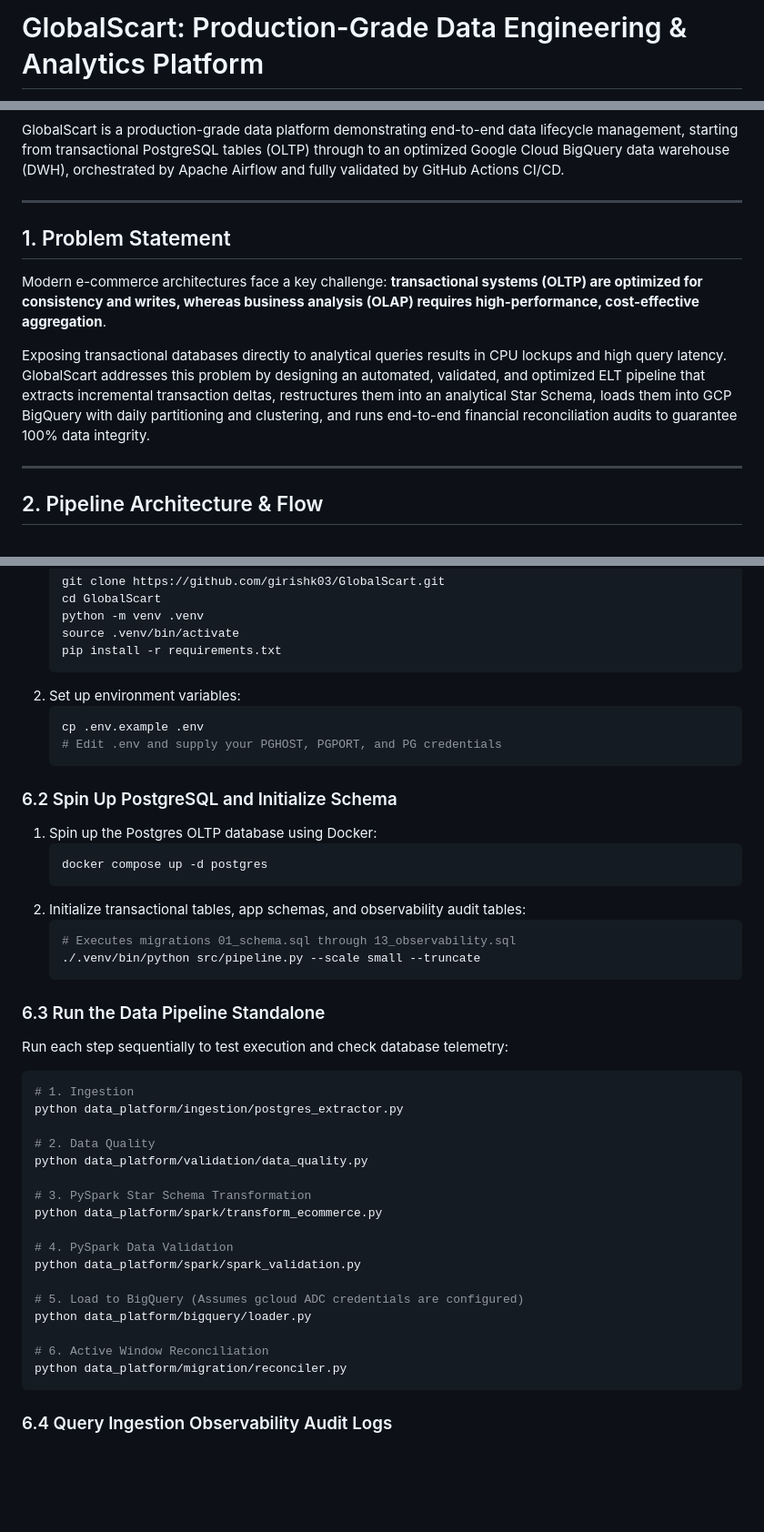
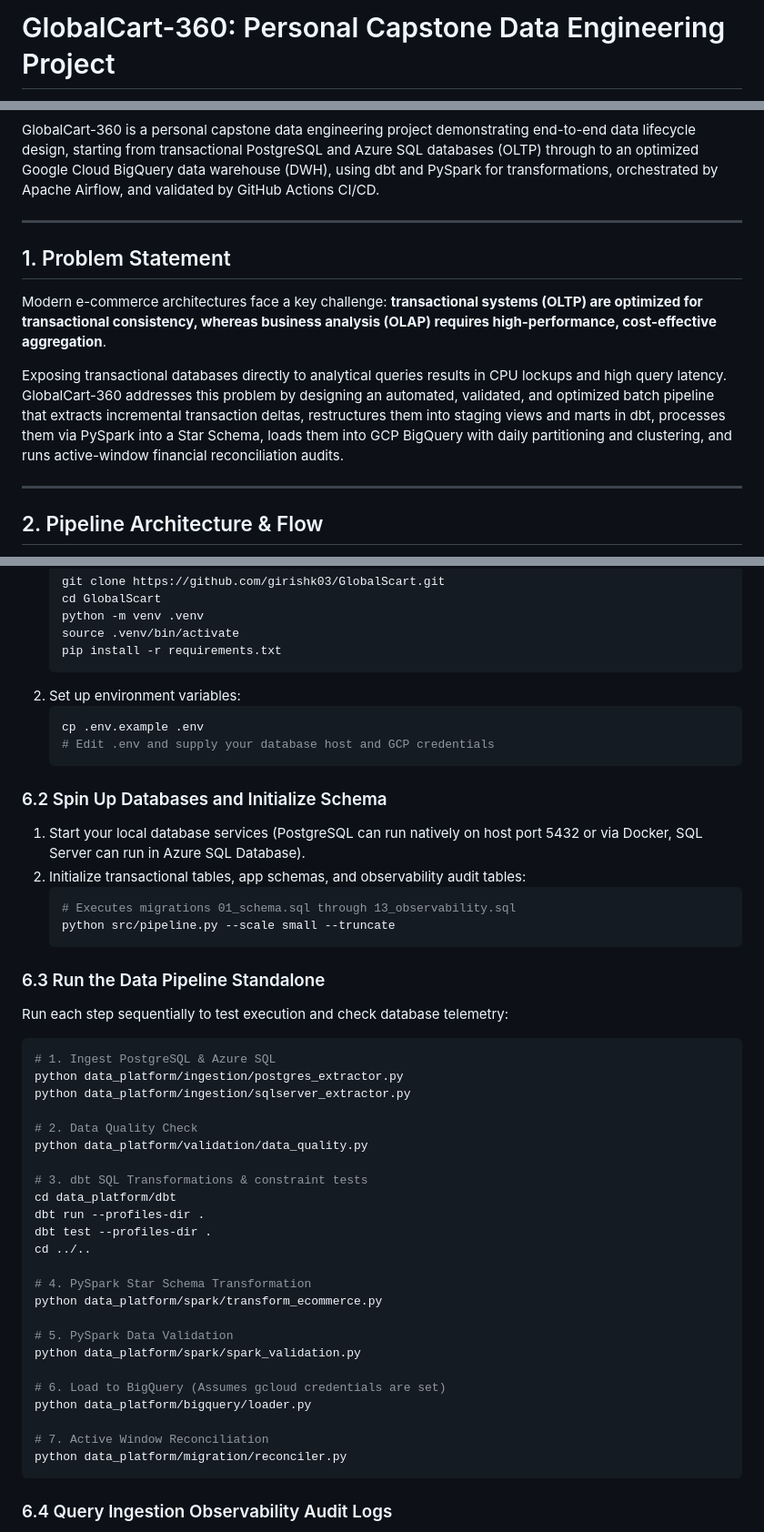
Before and after one commit to girishk03/GlobalScart, a Markdown page: README.md, 3 parts joined by grey strips. Shown at 91% size. Rendered like a GitHub page; blank space fills up the shorter version.

Commit message:
docs: align documentation with personal capstone project framing

````diff
--- a/README.md
+++ b/README.md
@@ -1,4 +1,4 @@
-# GlobalScart: Production-Grade Data Engineering & Analytics Platform
+# GlobalCart-360: Personal Capstone Data Engineering Project
 
 [![CI Pipeline](https://github.com/girishk03/GlobalScart/actions/workflows/ci.yml/badge.svg)](https://github.com/girishk03/GlobalScart/actions/workflows/ci.yml)
 ![Python](https://img.shields.io/badge/Python-3.13-3776AB?logo=python&logoColor=white)
@@ -6,15 +7,15 @@
 ![GCP BigQuery](https://img.shields.io/badge/Google_BigQuery-DWH-4285F4?logo=google-cloud&logoColor=white)
 ![Apache Airflow](https://img.shields.io/badge/Apache_Airflow-Orchestrated-017A86?logo=apache-airflow&logoColor=white)
 
-GlobalScart is a production-grade data platform demonstrating end-to-end data lifecycle management, starting from transactional PostgreSQL tables (OLTP) through to an optimized Google Cloud BigQuery data warehouse (DWH), orchestrated by Apache Airflow and fully validated by GitHub Actions CI/CD.
+GlobalCart-360 is a personal capstone data engineering project demonstrating end-to-end data lifecycle design, starting from transactional PostgreSQL and Azure SQL databases (OLTP) through to an optimized Google Cloud BigQuery data warehouse (DWH), using dbt and PySpark for transformations, orchestrated by Apache Airflow, and validated by GitHub Actions CI/CD.
 
 ---
 
 ## 1. Problem Statement
 
-Modern e-commerce architectures face a key challenge: **transactional systems (OLTP) are optimized for consistency and writes, whereas business analysis (OLAP) requires high-performance, cost-effective aggregation**.
+Modern e-commerce architectures face a key challenge: **transactional systems (OLTP) are optimized for transactional consistency, whereas business analysis (OLAP) requires high-performance, cost-effective aggregation**.
 
-Exposing transactional databases directly to analytical queries results in CPU lockups and high query latency. GlobalScart addresses this problem by designing an automated, validated, and optimized ELT pipeline that extracts incremental transaction deltas, restructures them into an analytical Star Schema, loads them into GCP BigQuery with daily partitioning and clustering, and runs end-to-end financial reconciliation audits to guarantee 100% data integrity.
+Exposing transactional databases directly to analytical queries results in CPU lockups and high query latency. GlobalCart-360 addresses this problem by designing an automated, validated, and optimized batch pipeline that extracts incremental transaction deltas, restructures them into staging views and marts in dbt, processes them via PySpark into a Star Schema, loads them into GCP BigQuery with daily partitioning and clustering, and runs active-window financial reconciliation audits.
 
 ---
 
@@ -128,39 +136,43 @@ A successful execution of the orchestrator logs pipeline metrics into the audit
 2. Set up environment variables:
    ```bash
    cp .env.example .env
-   # Edit .env and supply your PGHOST, PGPORT, and PG credentials
+   # Edit .env and supply your database host and GCP credentials
    ```
 
-### 6.2 Spin Up PostgreSQL and Initialize Schema
-1. Spin up the Postgres OLTP database using Docker:
-   ```bash
-   docker compose up -d postgres
-   ```
+### 6.2 Spin Up Databases and Initialize Schema
+1. Start your local database services (PostgreSQL can run natively on host port 5432 or via Docker, SQL Server can run in Azure SQL Database).
 2. Initialize transactional tables, app schemas, and observability audit tables:
    ```bash
    # Executes migrations 01_schema.sql through 13_observability.sql
-   ./.venv/bin/python src/pipeline.py --scale small --truncate
+   python src/pipeline.py --scale small --truncate
    ```
 
 ### 6.3 Run the Data Pipeline Standalone
 Run each step sequentially to test execution and check database telemetry:
 ```bash
-# 1. Ingestion
+# 1. Ingest PostgreSQL & Azure SQL
 python data_platform/ingestion/postgres_extractor.py
+python data_platform/ingestion/sqlserver_extractor.py
 
-# 2. Data Quality
+# 2. Data Quality Check
 python data_platform/validation/data_quality.py
 
-# 3. PySpark Star Schema Transformation
+# 3. dbt SQL Transformations & constraint tests
+cd data_platform/dbt
+dbt run --profiles-dir .
+dbt test --profiles-dir .
+cd ../..
+
+# 4. PySpark Star Schema Transformation
 python data_platform/spark/transform_ecommerce.py
 
-# 4. PySpark Data Validation
+# 5. PySpark Data Validation
 python data_platform/spark/spark_validation.py
 
-# 5. Load to BigQuery (Assumes gcloud ADC credentials are configured)
+# 6. Load to BigQuery (Assumes gcloud credentials are set)
 python data_platform/bigquery/loader.py
 
-# 6. Active Window Reconciliation
+# 7. Active Window Reconciliation
 python data_platform/migration/reconciler.py
 ```
 
````
Also changed, not shown: other parts of README.md (+19 -11 lines), docs/interview_guide.md (+34 -26 lines).
